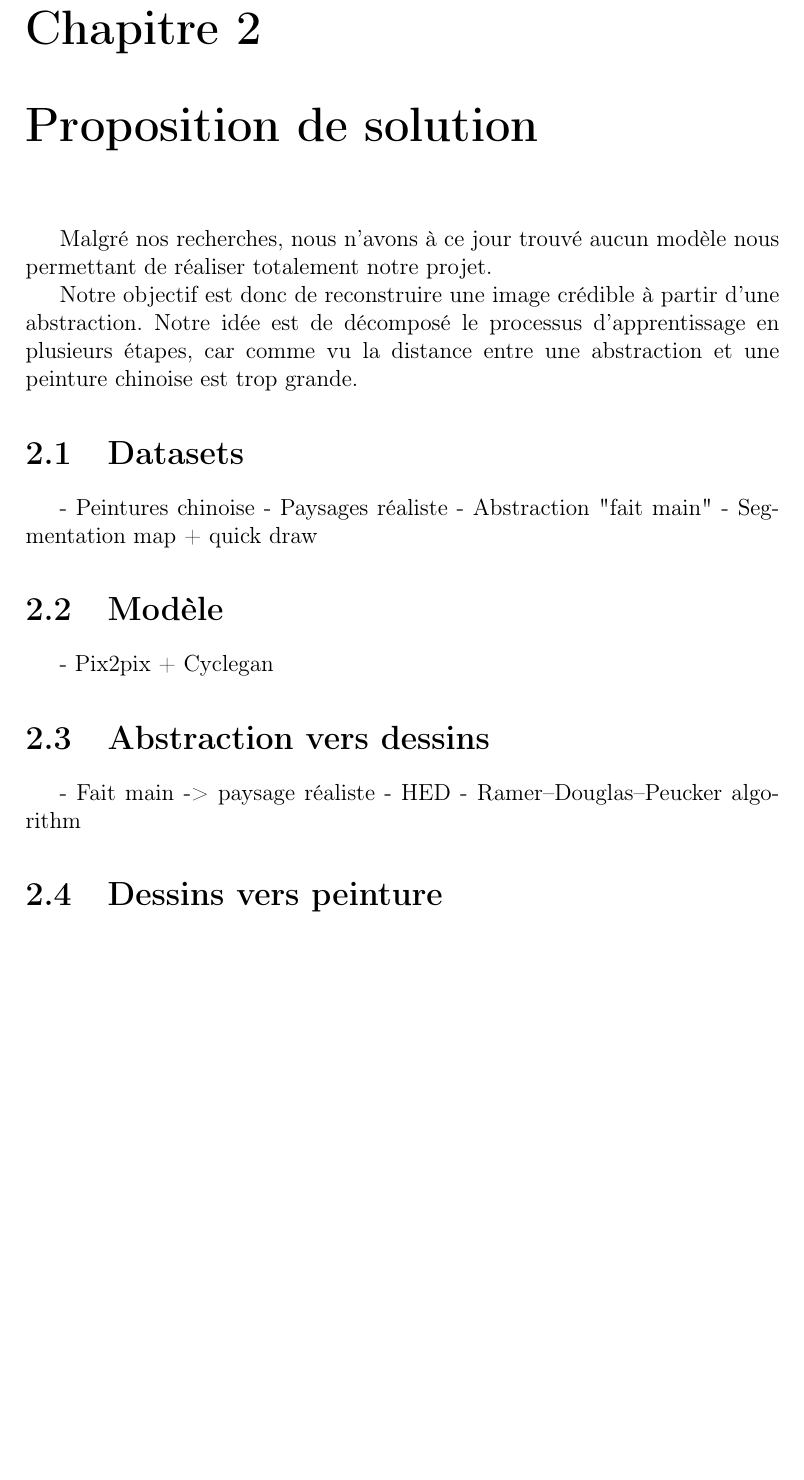
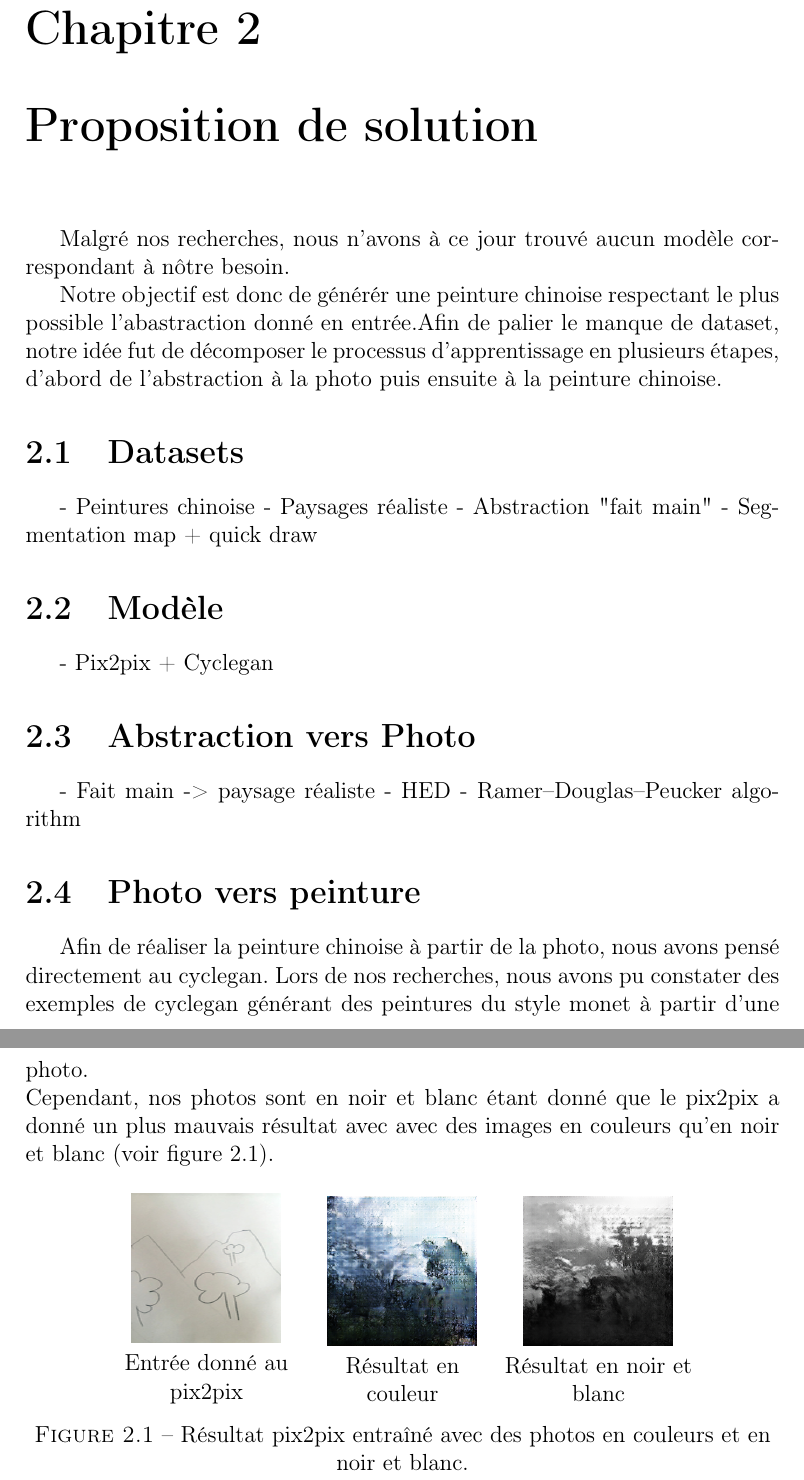
Before and after one commit to roman-boursier/memoire-m2, a LaTeX document (memoire.tex): part of page 13 of 17 before the commit and two parts of pages 13 and 14 of 18 after it, the two joined at a grey line, cut so that both start at the same text, the shorter picture padded with empty space. Compiled offline with pdfLaTeX; a LaTeX package or settings file that is missing is left out.

Commit message:
Write section Photo vers peinture and modify some intro

```diff
--- a/memoire.tex
+++ b/memoire.tex
@@ -217,12 +217,10 @@ Un des principal problème de la recherche dans le domaine de la génération de
 
 
 \chapter{Proposition de solution}
+Malgré nos recherches, nous n'avons à ce jour trouvé aucun modèle correspondant à nôtre besoin.
 
-Malgré nos recherches, nous n'avons à ce jour trouvé aucun modèle nous permettant de réaliser totalement notre projet.
-
-
-Notre objectif est donc de reconstruire une image crédible à partir d'une abstraction.
-Notre idée est de décomposé le processus d'apprentissage en plusieurs étapes, car comme vu la distance entre une abstraction et une peinture chinoise est trop grande.
+Notre objectif est donc de générér une peinture chinoise respectant le plus possible l'abastraction donné en entrée.%reconstruire une image crédible à partir d'une abstraction.
+Afin de palier le manque de dataset, notre idée fut de décomposer le processus d'apprentissage en plusieurs étapes, d'abord de l'abstraction à la photo puis ensuite à la peinture chinoise. %car comme vu la distance entre une abstraction et une peinture chinoise est trop grande.
 
 \section{Datasets}
 - Peintures chinoise
@@ -233,10 +231,31 @@ Notre idée est de décomposé le processus d'apprentissage en plusieurs étapes
 \section{Modèle}
 - Pix2pix + Cyclegan
 
-\section{Abstraction vers dessins}
+\section{Abstraction vers Photo}
 - Fait main -> paysage réaliste
 - HED
 - Ramer–Douglas–Peucker algorithm
 
-\section{Dessins vers peinture}
+\section{Photo vers peinture}
+Afin de réaliser la peinture chinoise à partir de la photo, nous avons pensé directement au cyclegan. Lors de nos recherches, nous avons pu constater des exemples de cyclegan générant des peintures du style monet à partir d'une photo. \\
+Cependant, nos photos sont en noir et blanc étant donné que le pix2pix a donné un plus mauvais résultat avec avec des images en couleurs qu'en noir et blanc (voir figure \ref{color-vs-gray}).% et estimons que les résultats ne seront pas très probant. %En effet, étant en noir et blanc le cyclegan n'aura aucun repère pour détecter où mettre, par exemple, la couleur verte qui est généralement appliqué à la végétation.
 
+\begin{figure}[!h]
+\centering
+\begin{minipage}{0.25\textwidth}
+\centering
+\includegraphics[scale=0.3]{images/croquis_2_real_A.png}
+\\Entrée donné au pix2pix
+\\
+\end{minipage}
+\begin{minipage}{0.25\textwidth}
+\centering
+\includegraphics[scale=0.3]{images/croquis_2_fake_B.png}
+\\Résultat en couleur
+\end{minipage}
+\begin{minipage}{0.25\textwidth}
+\centering
+\includegraphics[scale=0.3]{images/croquis_2_fake_B-gray.png}
+\\Résultat en noir et blanc
+\end{minipage}
+\caption{\centering Résultat pix2pix entraîné avec des photos en couleurs et en noir et blanc.}
```
Also changed, not shown: images/croquis_2_fake_B-gray.png (added), images/croquis_2_fake_B.png (added), images/croquis_2_real_A.png (added), memoire.pdf, memoire.tex (6 more changed lines), 3 other files.
